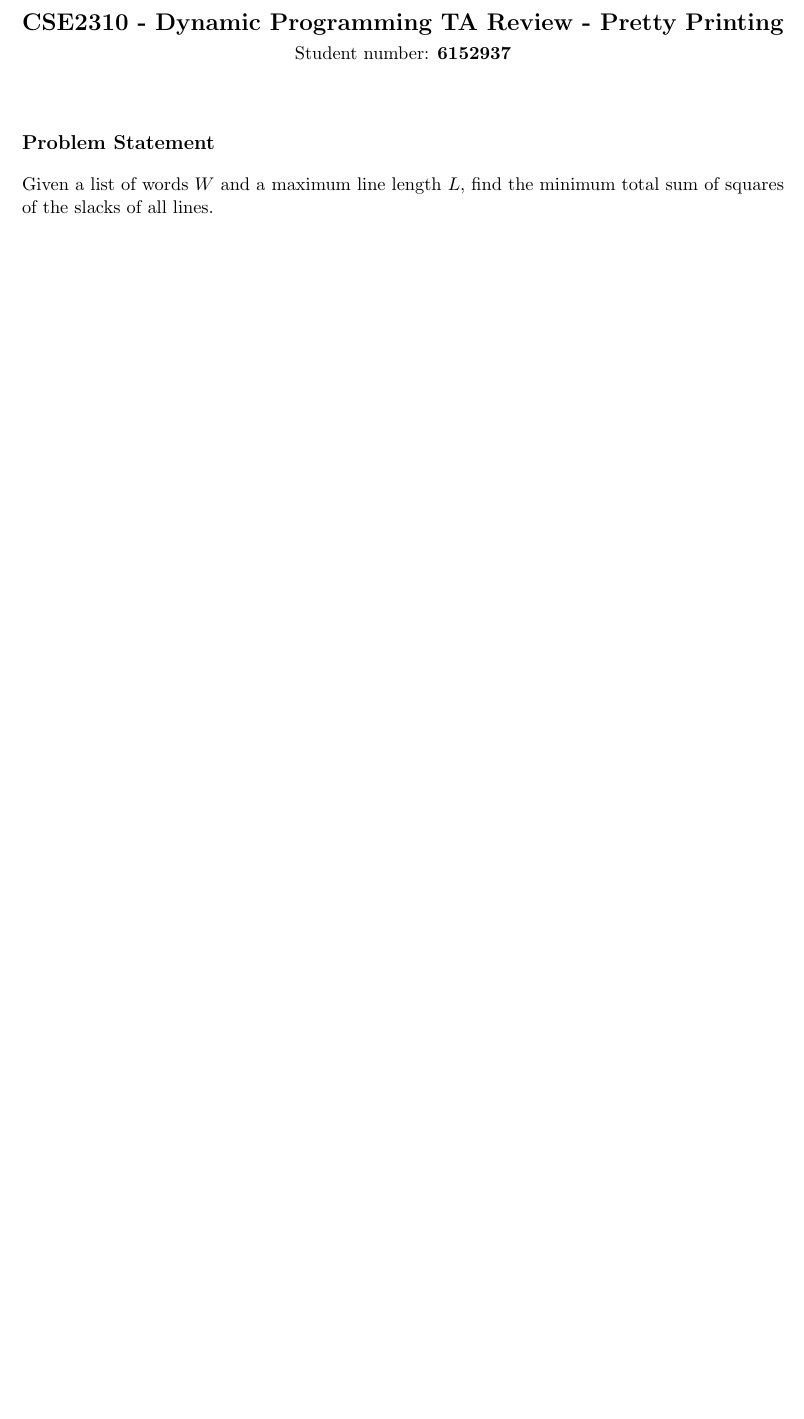
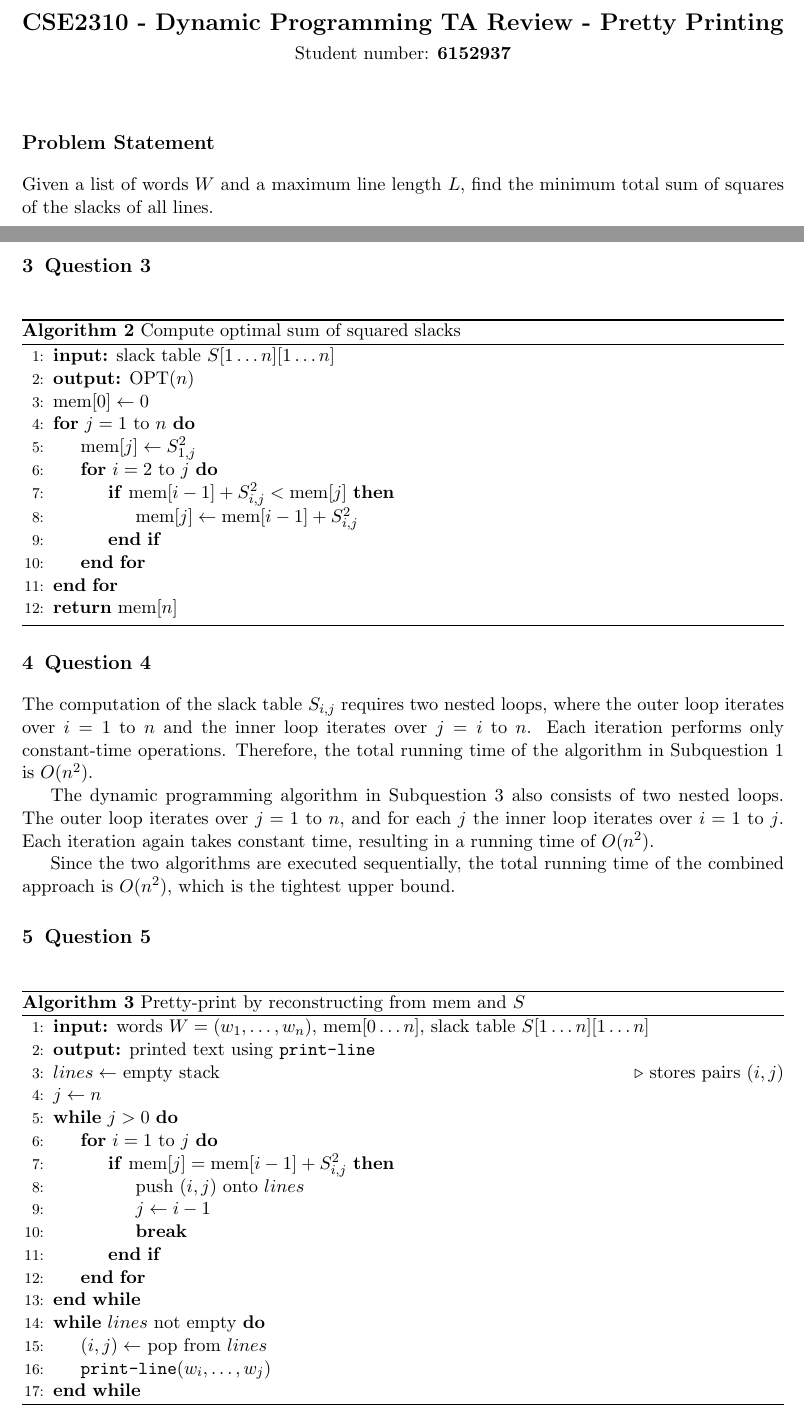
Before and after one commit to vladpaun-tudelft/cse2310-ad-2025, a LaTeX document (dynamic-programming/ta-review-dp.tex): part of the page before the commit and two parts of pages 1 and 2 of 2 after it, the two joined at a grey line, cut so that both start at the same text, the shorter picture padded with empty space. Compiled offline with pdfLaTeX.

Commit message:
finish dp ta review

```diff
--- a/dynamic-programming/ta-review-dp.tex
+++ b/dynamic-programming/ta-review-dp.tex
@@ -38 +78,65 @@
+	\section{Question 3}
+
+	\begin{algorithm}[H]
+		\caption{Compute optimal sum of squared slacks}
+		\label{alg:pretty_print_dp}
+		\begin{algorithmic}[1]
+			\State \textbf{input:} slack table $S[1 \dots n][1 \dots n]$
+			\State \textbf{output:} $\mathrm{OPT}(n)$
+
+			\State $\text{mem}[0] \gets 0$
+
+			\For{$j = 1$ to $n$}
+			\State $\text{mem}[j] \gets S_{1,j}^2$
+			\For{$i = 2$ to $j$}
+			\If{$\text{mem}[i-1] + S_{i,j}^2 < \text{mem}[j]$}
+			\State $\text{mem}[j] \gets \text{mem}[i-1] + S_{i,j}^2$
+			\EndIf
+			\EndFor
+			\EndFor
+
+			\State \Return $\text{mem}[n]$
+		\end{algorithmic}
+	\end{algorithm}
+
+	\section{Question 4}
+	The computation of the slack table $S_{i,j}$ requires two nested loops, where the outer loop iterates over
+	$i = 1$ to $n$ and the inner loop iterates over $j = i$ to $n$. Each iteration performs only constant-time
+	operations. Therefore, the total running time of the algorithm in Subquestion~1 is $O(n^2)$.
+
+	The dynamic programming algorithm in Subquestion~3 also consists of two nested loops. The outer loop
+	iterates over $j = 1$ to $n$, and for each $j$ the inner loop iterates over $i = 1$ to $j$. Each iteration again
+	takes constant time, resulting in a running time of $O(n^2)$.
+
+	Since the two algorithms are executed sequentially, the total running time of the combined approach is
+	$O(n^2)$, which is the tightest upper bound.
+
+	\section{Question 5}
+
+	\begin{algorithm}[H]
+		\caption{Pretty-print by reconstructing from $\text{mem}$ and $S$}
+		\label{alg:pretty_print_reconstruct_scan}
+		\begin{algorithmic}[1]
+			\State \textbf{input:} words $W = (w_1,\dots,w_n)$, $\text{mem}[0\dots n]$, slack table $S[1\dots n][1\dots n]$
+			\State \textbf{output:} printed text using \texttt{print-line}
+
+			\State $lines \gets$ empty stack \Comment{stores pairs $(i,j)$}
+			\State $j \gets n$
+			\While{$j > 0$}
+			\For{$i = 1$ to $j$}
+			\If{$\text{mem}[j] = \text{mem}[i-1] + S_{i,j}^2$}
+			\State push $(i,j)$ onto $lines$
+			\State $j \gets i-1$
+			\State \textbf{break}
+			\EndIf
+			\EndFor
+			\EndWhile
+
+			\While{$lines$ not empty}
+			\State $(i,j) \gets$ pop from $lines$
+			\State \texttt{print-line}$(w_i,\dots,w_j)$
+			\EndWhile
+		\end{algorithmic}
+	\end{algorithm}
+
 \end{document}
```
Also changed, not shown: dynamic-programming/ta-review-dp.pdf, dynamic-programming/ta-review-dp.tex (50 more changed lines).
